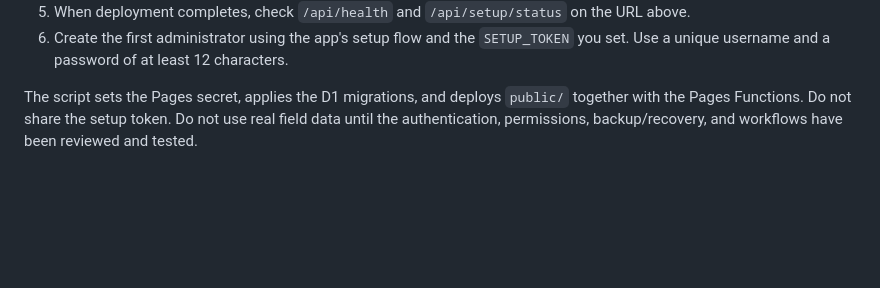
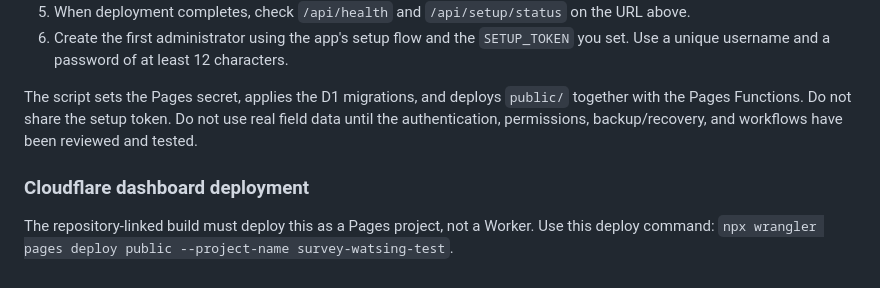
Before and after one commit to flinchspicy-beep/was, a Markdown page: README.md, the part around the change. Drawn GitHub-style; blank space fills up the shorter version.

Commit message:
Document correct Cloudflare Pages deploy command

```diff
--- a/README.md
+++ b/README.md
@@ -80,3 +80,8 @@ The Cloudflare Pages project and D1 database have been created for this bundle.
 6. Create the first administrator using the app's setup flow and the `SETUP_TOKEN` you set. Use a unique username and a password of at least 12 characters.
 
 The script sets the Pages secret, applies the D1 migrations, and deploys `public/` together with the Pages Functions. Do not share the setup token. Do not use real field data until the authentication, permissions, backup/recovery, and workflows have been reviewed and tested.
+
+### Cloudflare dashboard deployment
+
+The repository-linked build must deploy this as a Pages project, not a Worker. Use this deploy command:
+`npx wrangler pages deploy public --project-name survey-watsing-test`.
```
